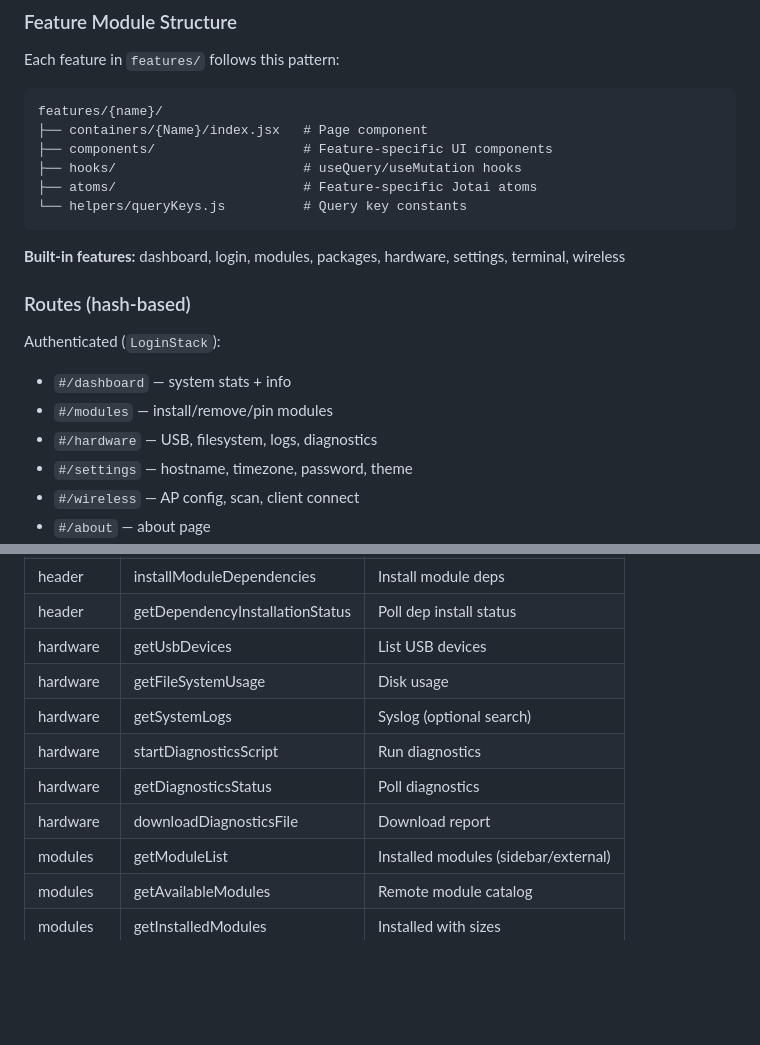
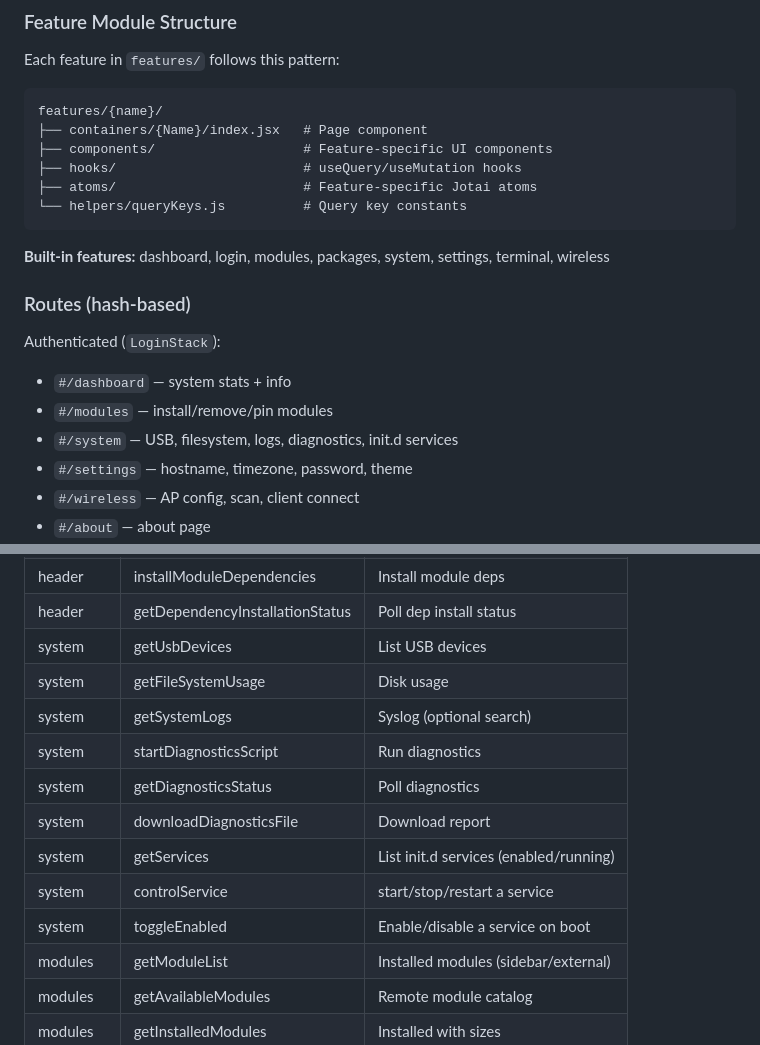
Before and after one commit to xchwarze/frieren, a Markdown page: frieren-front/CLAUDE.md, 2 parts joined by grey strips. GitHub-like rendering; blank space fills up the shorter version.

````diff
--- a/frieren-front/CLAUDE.md
+++ b/frieren-front/CLAUDE.md
@@ -99,14 +99,14 @@ features/{name}/
 └── helpers/queryKeys.js          # Query key constants
 ```
 
-**Built-in features:** dashboard, login, modules, packages, hardware, settings, terminal, wireless
+**Built-in features:** dashboard, login, modules, packages, system, settings, terminal, wireless
 
 ### Routes (hash-based)
 
 Authenticated (`LoginStack`):
 - `#/dashboard` — system stats + info
 - `#/modules` — install/remove/pin modules
-- `#/hardware` — USB, filesystem, logs, diagnostics
+- `#/system` — USB, filesystem, logs, diagnostics, init.d services
 - `#/settings` — hostname, timezone, password, theme
 - `#/wireless` — AP config, scan, client connect
 - `#/about` — about page
@@ -218,12 +218,15 @@ All requests: `POST {apiPath}` with JSON body `{ module, action, ...params }`.
 | header | serverPing | Connectivity check |
 | header | installModuleDependencies | Install module deps |
 | header | getDependencyInstallationStatus | Poll dep install status |
-| hardware | getUsbDevices | List USB devices |
-| hardware | getFileSystemUsage | Disk usage |
-| hardware | getSystemLogs | Syslog (optional search) |
-| hardware | startDiagnosticsScript | Run diagnostics |
-| hardware | getDiagnosticsStatus | Poll diagnostics |
-| hardware | downloadDiagnosticsFile | Download report |
+| system | getUsbDevices | List USB devices |
+| system | getFileSystemUsage | Disk usage |
+| system | getSystemLogs | Syslog (optional search) |
+| system | startDiagnosticsScript | Run diagnostics |
+| system | getDiagnosticsStatus | Poll diagnostics |
+| system | downloadDiagnosticsFile | Download report |
+| system | getServices | List init.d services (enabled/running) |
+| system | controlService | start/stop/restart a service |
+| system | toggleEnabled | Enable/disable a service on boot |
 | modules | getModuleList | Installed modules (sidebar/external) |
 | modules | getAvailableModules | Remote module catalog |
 | modules | getInstalledModules | Installed with sizes |
````
Also changed, not shown: frieren-back/CLAUDE.md (+3 -3 lines).
